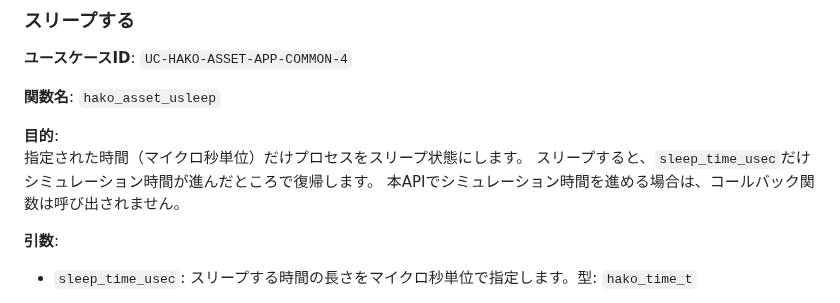
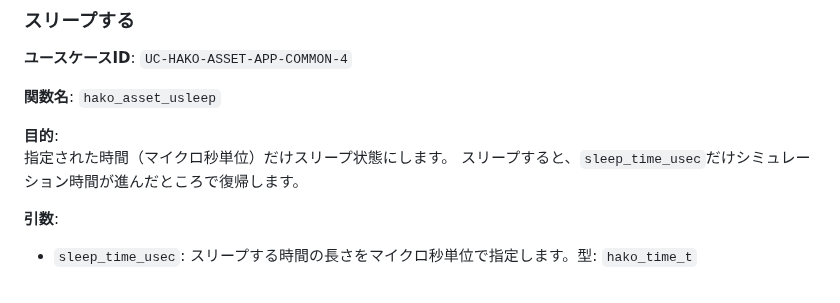
Before and after one commit to toppers/hakoniwa-core-cpp-client, a Markdown page: README.md, the part around the change. GitHub-like rendering.

```diff
--- a/README.md
+++ b/README.md
@@ -486,9 +486,8 @@ int main() {
 **関数名**: `hako_asset_usleep`
 
 **目的**:
-指定された時間（マイクロ秒単位）だけプロセスをスリープ状態にします。
+指定された時間（マイクロ秒単位）だけスリープ状態にします。
 スリープすると、`sleep_time_usec`だけシミュレーション時間が進んだところで復帰します。
-本APIでシミュレーション時間を進める場合は、コールバック関数は呼び出されません。
 
 
 **引数**:
```
